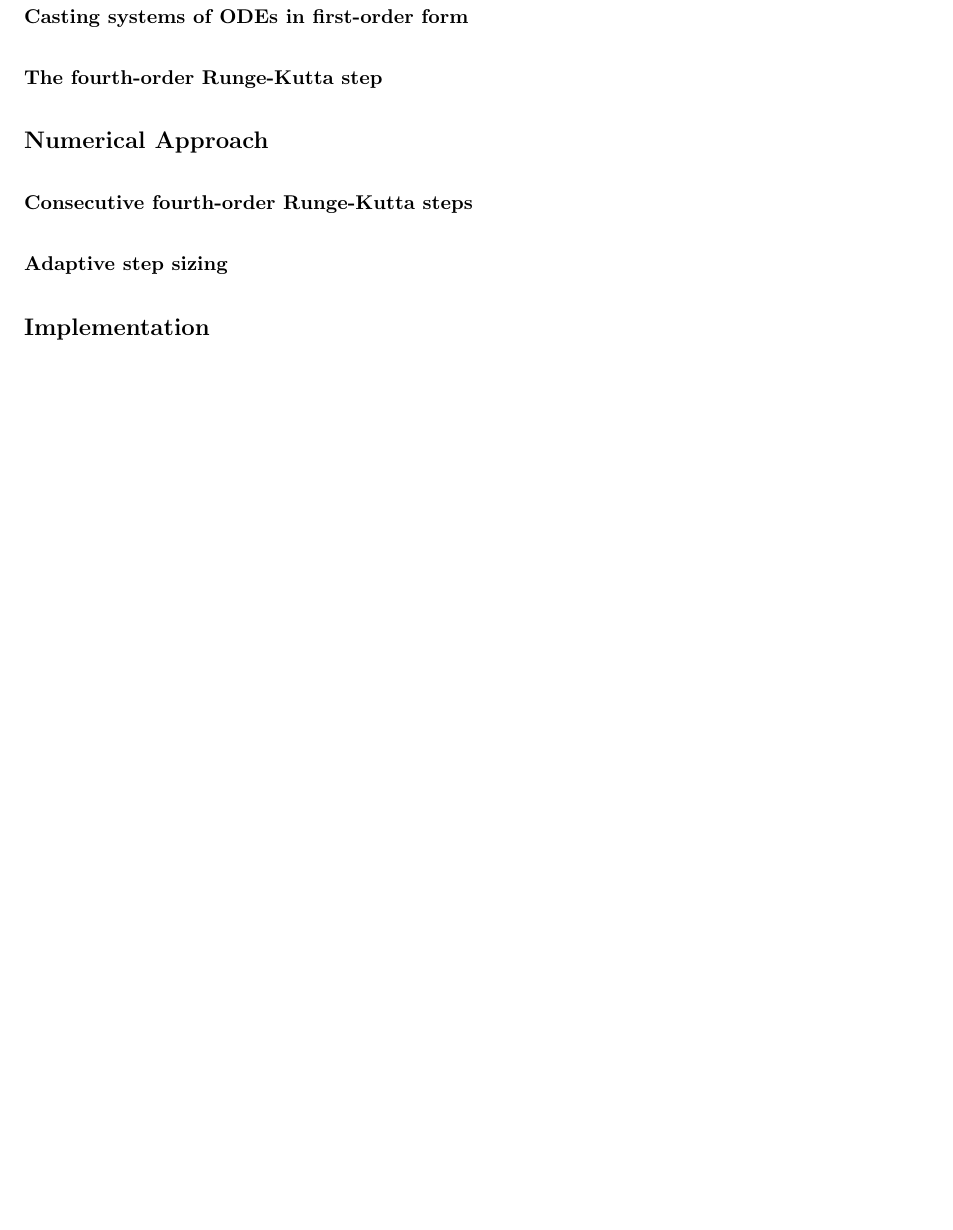
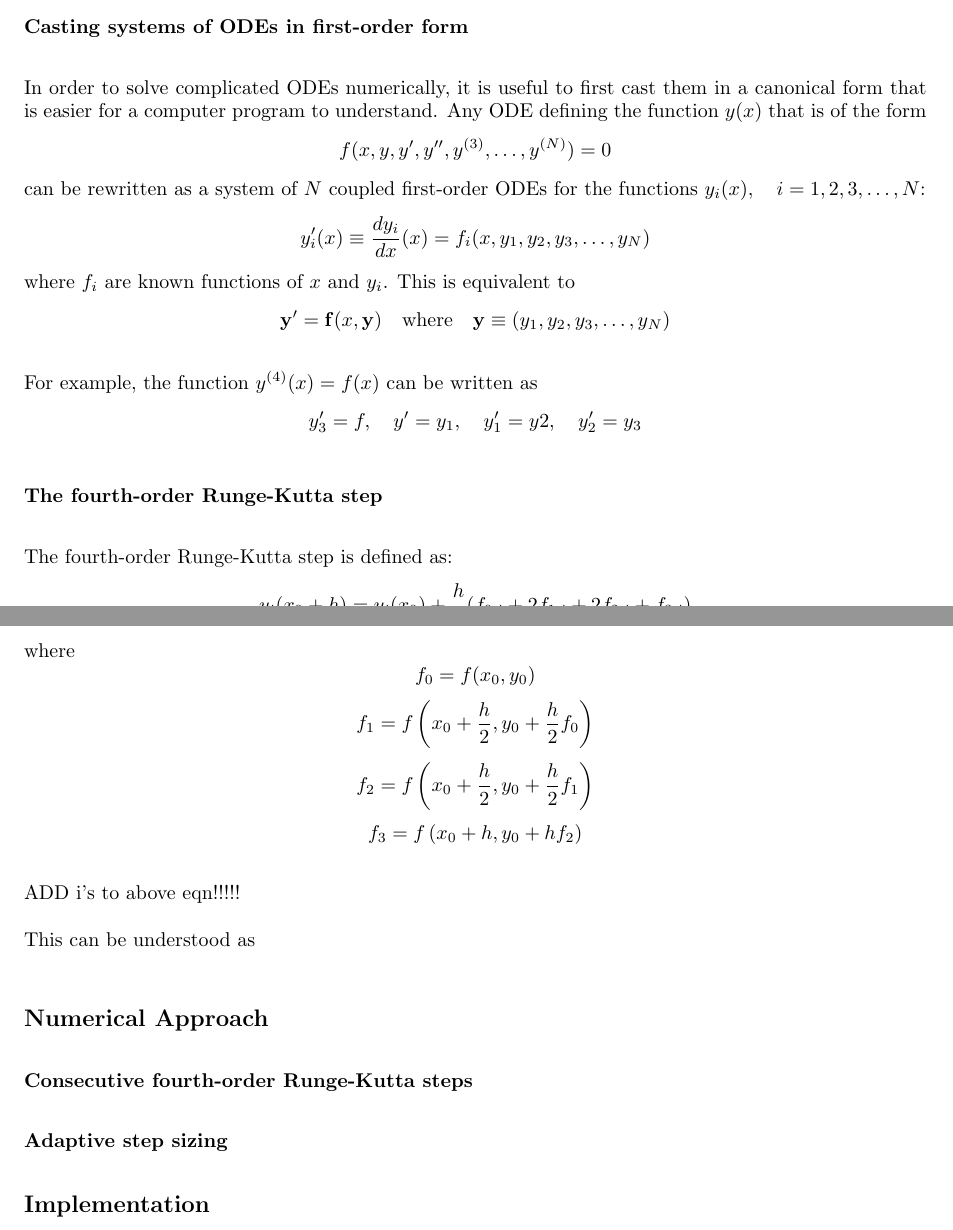
Before and after one commit to gavin-pringle/PHYS410_Homework2, a LaTeX document (writeup/writeup.tex): part of page 2 of 15 before the commit and two parts of pages 1 and 2 of 15 after it, the two joined at a grey line, cut so that both start at the same text, the shorter picture padded with empty space. The pictures show the PDF file writeup/writeup.pdf that the author committed with the source.

Commit message:
Progress on review of theory

```diff
--- a/writeup/writeup.tex
+++ b/writeup/writeup.tex
@@ -80,9 +80,32 @@ approximation is below a specified relative tolerance.
 
 \subsubsection*{Casting systems of ODEs in first-order form}
 
+In order to solve complicated ODEs numerically, it is useful to first cast them in a canonical form that
+is easier for a computer program to understand. Any ODE defining the function $y(x)$ that is of the form
+$$f(x, y, y', y'', y^{(3)}, \ldots,  y^{(N)}) = 0$$
+can be rewritten as a system of $N$ coupled first-order ODEs for the functions
+$y_i(x), \quad i = 1, 2, 3, \ldots, N$:
+$$y_i'(x) \equiv \frac{dy_i}{dx}(x) = f_i(x, y_1, y_2, y_3, \ldots, y_N)$$
+where $f_i$ are known functions of $x$ and $y_i$. This is equivalent to
+$$\mathbf{y'} = \mathbf{f}(x, \mathbf{y}) \quad \textrm{where} \quad \mathbf{y} \equiv (y_1, y_2, y_3,
+\ldots, y_N)$$
 
+For example, the function $y^{(4)}(x) = f(x)$ can be written as
+$$y_3' = f, \quad y' = y_1, \quad y_1' = y2, \quad y_2' = y_3$$
 
 \subsubsection*{The fourth-order Runge-Kutta step}
+
+The fourth-order Runge-Kutta step is defined as:
+$$y_i(x_0 + h) = y_i(x_0) + \frac{h}{6} (f_{0,i} + 2f_{1,i} + 2f_{2,i} + f_{3,i})$$
+where
+$$f_0 = f(x_0, y_0)$$
+$$f_1 = f\left(x_0 + \frac{h}{2}, y_0 + \frac{h}{2} f_0\right)$$
+$$f_2 = f\left(x_0 + \frac{h}{2}, y_0 + \frac{h}{2} f_1\right)$$
+$$f_3 = f\left(x_0 + h, y_0 + h f_2\right)$$
+
+ADD i's to above eqn!!!!!
+
+This can be understood as
 
 %%%%%%%%%%%%%%%%%%%%%%%%%%%%%%%%%%%%%%%%%%%%%%%%%%%%%%%%%%%%%%%%%%%%%%%%%%%%%%%%%%%%%%%%%%%%%%%%%%%%%%%
 % Numerical approach
```
Also changed, not shown: writeup/writeup.pdf.
